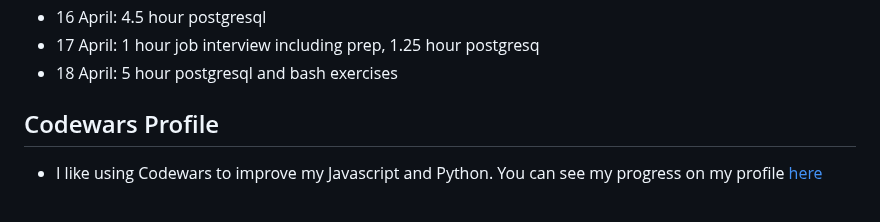
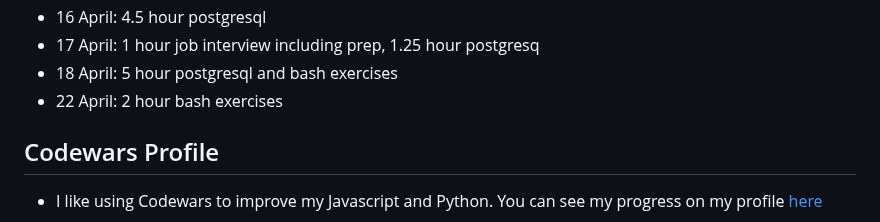
Before and after one commit to jackkershaw/my-coding-progress, a Markdown page: src/progress.md, the part around the change. GitHub-like rendering.

Commit message:
edit progress

```diff
--- a/src/progress.md
+++ b/src/progress.md
@@ -436,6 +436,7 @@ Keeping track of my journey learning to code, from October 2022 - Now. Hope this
 - 16 April: 4.5 hour postgresql
 - 17 April: 1 hour job interview including prep, 1.25 hour postgresq
 - 18 April: 5 hour postgresql and bash exercises
+- 22 April: 2 hour bash exercises
 
 ## Codewars Profile
 
```
